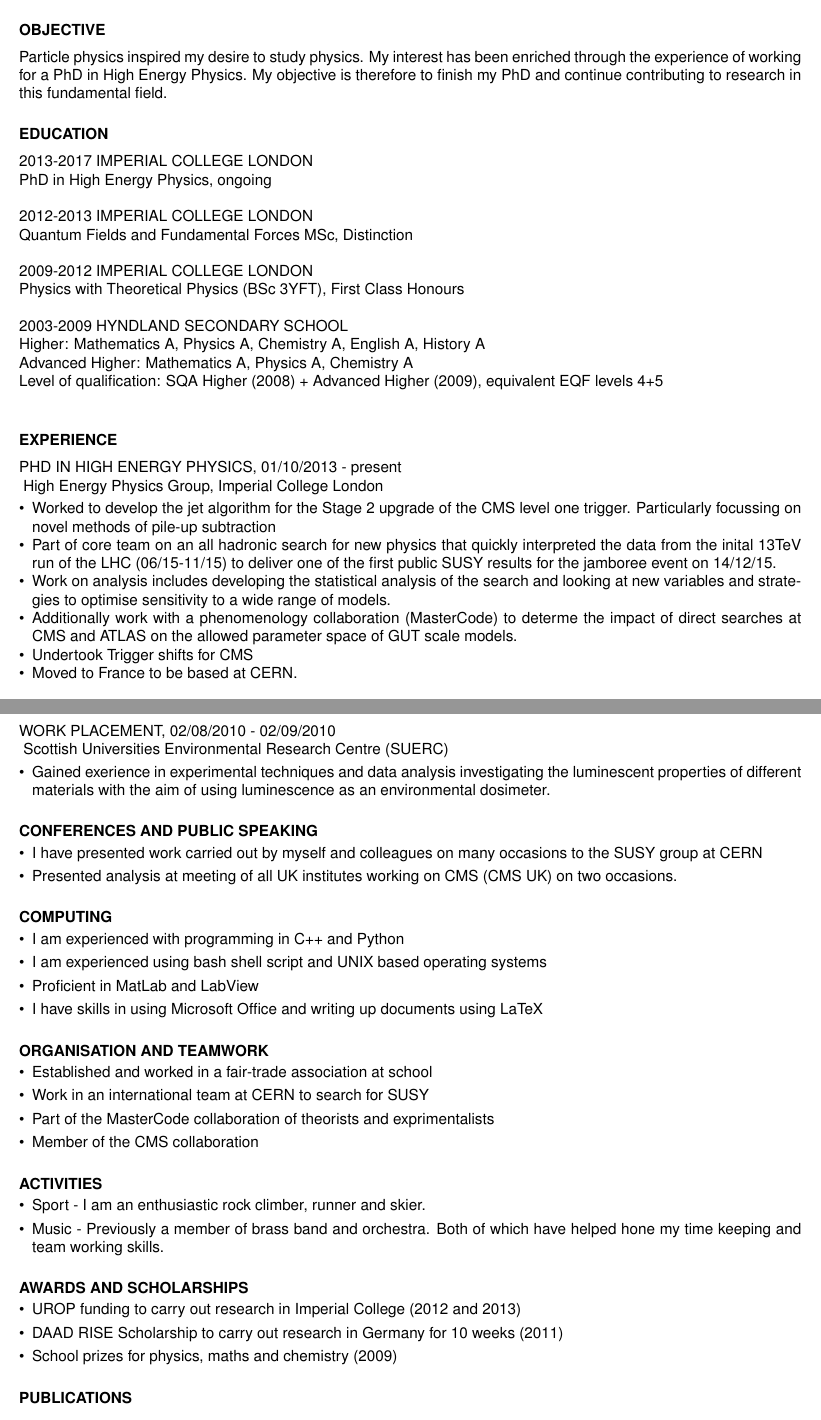
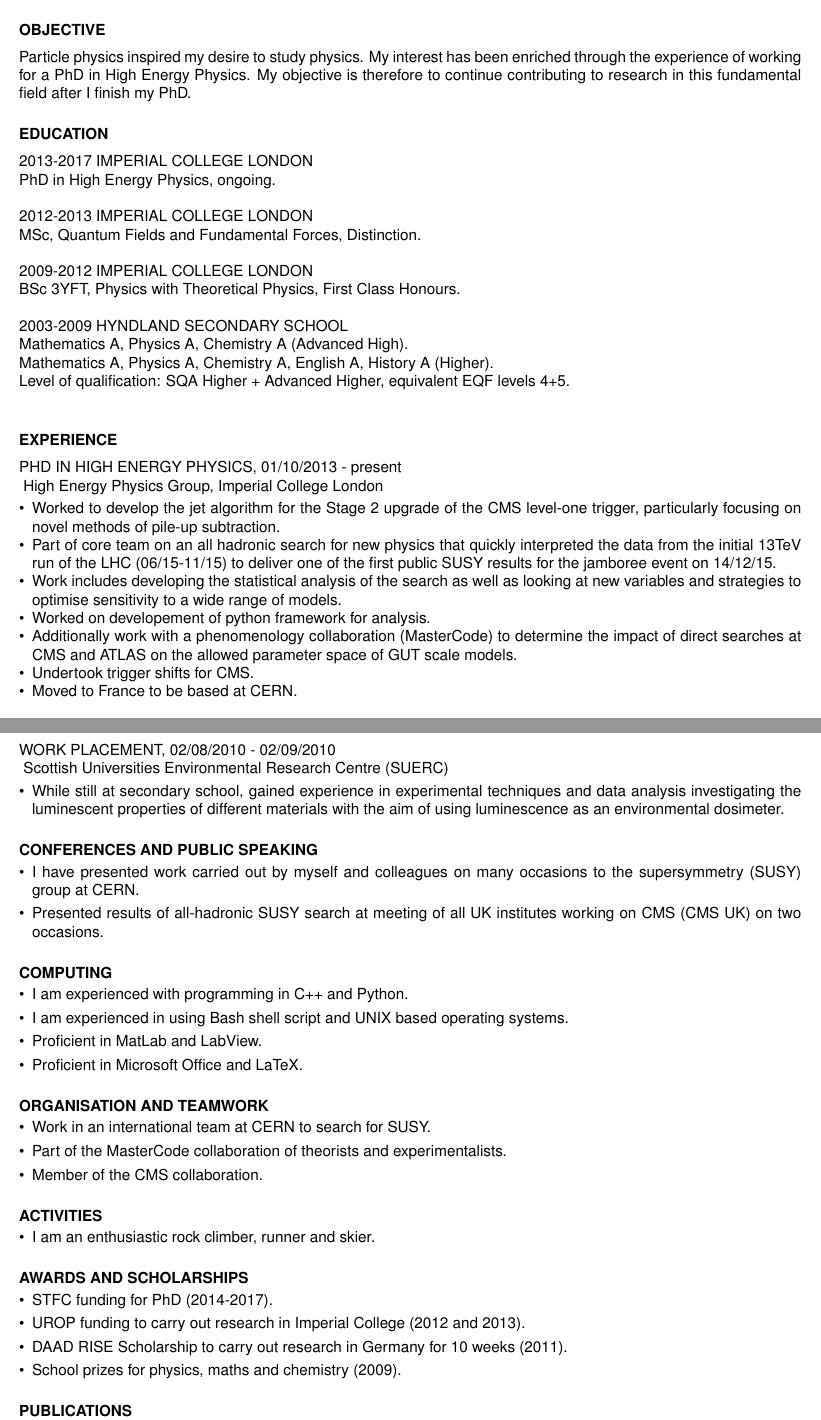
Before and after one commit to mcitron/CV, a LaTeX CV (Matthew_Citron_CV.tex): two parts of pages 1 and 2 of 2, joined at a grey line, cut so that both start at the same text. Compiled offline with pdfLaTeX.

Commit message:
final updates and corrections

```diff
--- a/Matthew_Citron_CV.tex
+++ b/Matthew_Citron_CV.tex
@@ -22,25 +22,25 @@
 
 \section{OBJECTIVE}
 \vspace{0.2cm}
-    Particle physics inspired my desire to study physics. My interest has been enriched through the experience of working for a PhD in High Energy Physics. My objective is therefore to finish my PhD and continue contributing to research in this fundamental field.
+    Particle physics inspired my desire to study physics. My interest has been enriched through the experience of working for a PhD in High Energy Physics. My objective is therefore to continue contributing to research in this fundamental field after I finish my PhD.
 
 \section{EDUCATION}
 
 \vspace{0.2cm}
 
 \noindent 2013-2017 IMPERIAL COLLEGE LONDON \\
-PhD in High Energy Physics, ongoing
+PhD in High Energy Physics, ongoing.
 
 \noindent 2012-2013 IMPERIAL COLLEGE LONDON \\
- Quantum Fields and Fundamental Forces MSc, Distinction
+MSc, Quantum Fields and Fundamental Forces, Distinction.
 
 \noindent 2009-2012 IMPERIAL COLLEGE LONDON \\
-Physics with Theoretical Physics (BSc 3YFT), First Class Honours
+BSc 3YFT, Physics with Theoretical Physics, First Class Honours.
 
 \noindent 2003-2009 HYNDLAND SECONDARY SCHOOL \\
-Higher: Mathematics A, Physics A, Chemistry A, English A, History A \\
-Advanced Higher: Mathematics A, Physics A, Chemistry A  \\
-Level of qualification: SQA Higher (2008) + Advanced Higher (2009), equivalent EQF levels 4+5 \\
+Mathematics A, Physics A, Chemistry A (Advanced High). \\
+Mathematics A, Physics A, Chemistry A, English A, History A (Higher).\\
+Level of qualification: SQA Higher + Advanced Higher, equivalent EQF levels 4+5. \\
 
 \section{EXPERIENCE}
 \vspace{0.2cm}
@@ -48,11 +48,12 @@
 \vspace{0.1cm}
 High Energy Physics Group, Imperial College London
    \begin{itemize} \itemsep -2pt  % reduce space between items
-   \item Worked to develop the jet algorithm for the Stage 2 upgrade of the CMS level one trigger. Particularly focussing on novel methods of pile-up subtraction
-   \item Part of core team on an all hadronic search for new physics that quickly interpreted the data from the inital 13TeV run of the LHC (06/15-11/15) to deliver one of the first public SUSY results for the jamboree event on 14/12/15.
-   \item Work on analysis includes developing the statistical analysis of the search and looking at new variables and strategies to optimise sensitivity to a wide range of models.
-   \item Additionally work with a phenomenology collaboration (MasterCode) to determe the impact of direct searches at CMS and ATLAS on the allowed parameter space of GUT scale models.
-   \item Undertook Trigger shifts for CMS
+   \item Worked to develop the jet algorithm for the Stage 2 upgrade of the CMS level-one trigger, particularly focusing on novel methods of pile-up subtraction.
+   \item Part of core team on an all hadronic search for new physics that quickly interpreted the data from the initial 13TeV run of the LHC (06/15-11/15) to deliver one of the first public SUSY results for the jamboree event on 14/12/15.
+   \item Work includes developing the statistical analysis of the search as well as looking at new variables and strategies to optimise sensitivity to a wide range of models.
+   \item Worked on developement of python framework for analysis.
+   \item Additionally work with a phenomenology collaboration (MasterCode) to determine the impact of direct searches at CMS and ATLAS on the allowed parameter space of GUT scale models.
+   \item Undertook trigger shifts for CMS.
    \item Moved to France to be based at CERN.
  \end{itemize}
 
@@ -78,43 +79,42 @@
 \vspace{0.1cm}
 Scottish Universities Environmental Research Centre (SUERC)
    \begin{itemize} \itemsep -2pt  % reduce space between items
-   \item Gained exerience in experimental techniques and data analysis investigating the luminescent properties of different materials with the aim of using luminescence as an environmental dosimeter.
+   \item While still at secondary school, gained experience in experimental techniques and data analysis investigating the luminescent properties of different materials with the aim of using luminescence as an environmental dosimeter.
  \end{itemize}
 
 \section{CONFERENCES AND PUBLIC SPEAKING}
  \begin{itemize}
-   \item I have presented work carried out by myself and colleagues on many occasions to the SUSY group at CERN
-   \item Presented analysis at meeting of all UK institutes working on CMS (CMS UK) on two occasions.
+   \item I have presented work carried out by myself and colleagues on many occasions to the supersymmetry (SUSY) group at CERN.
+   \item Presented results of all-hadronic SUSY search at meeting of all UK institutes working on CMS (CMS UK) on two occasions.
  \end{itemize}
 
 \section{COMPUTING}
  \begin{itemize}
-   \item I am experienced with programming in C++ and Python
-   \item I am experienced using bash shell script and UNIX based operating systems
-   \item Proficient in MatLab and LabView
-   \item I have skills in using Microsoft Office and writing up documents using LaTeX
+   \item I am experienced with programming in C++ and Python.
+   \item I am experienced in using Bash shell script and UNIX based operating systems.
+   \item Proficient in MatLab and LabView.
+   \item Proficient in Microsoft Office and LaTeX.
  \end{itemize}
 
 \section{ORGANISATION AND TEAMWORK}
 \begin{itemize}
-   \item Established and worked in a fair-trade association at school
-   \item Work in an international team at CERN to search for SUSY
-   \item Part of the MasterCode collaboration of theorists and exprimentalists
-   \item Member of the CMS collaboration
+   \item Work in an international team at CERN to search for SUSY.
+   \item Part of the MasterCode collaboration of theorists and experimentalists.
+   \item Member of the CMS collaboration.
 \end{itemize}
 
 \section{ACTIVITIES}
 %\vspace{0.1cm}
 \begin{itemize}
-\item Sport - I am an enthusiastic rock climber, runner and skier.
-\item Music - Previously a member of brass band and orchestra. Both of which have helped hone my time keeping and team working skills.
+\item I am an enthusiastic rock climber, runner and skier.
 \end{itemize}
 
 \section{AWARDS AND SCHOLARSHIPS}
 \begin{itemize}
-\item UROP funding to carry out research in Imperial College (2012 and 2013)
-\item DAAD RISE Scholarship to carry out research in Germany for 10 weeks (2011)
-\item School prizes for physics, maths and chemistry (2009)
+\item STFC funding for PhD (2014-2017).
+\item UROP funding to carry out research in Imperial College (2012 and 2013).
+\item DAAD RISE Scholarship to carry out research in Germany for 10 weeks (2011).
+\item School prizes for physics, maths and chemistry (2009).
 \end{itemize}
 
 \section{PUBLICATIONS}
```
Also changed, not shown: Matthew_Citron_CV.tex (36 more changed lines).
